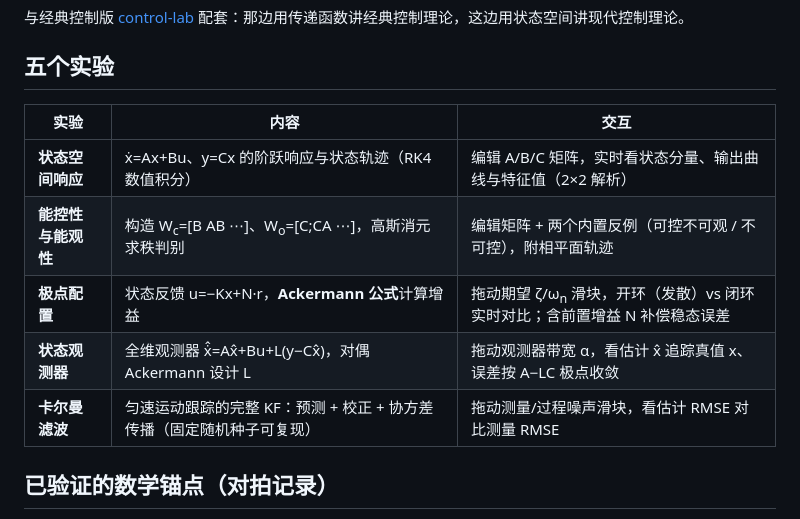
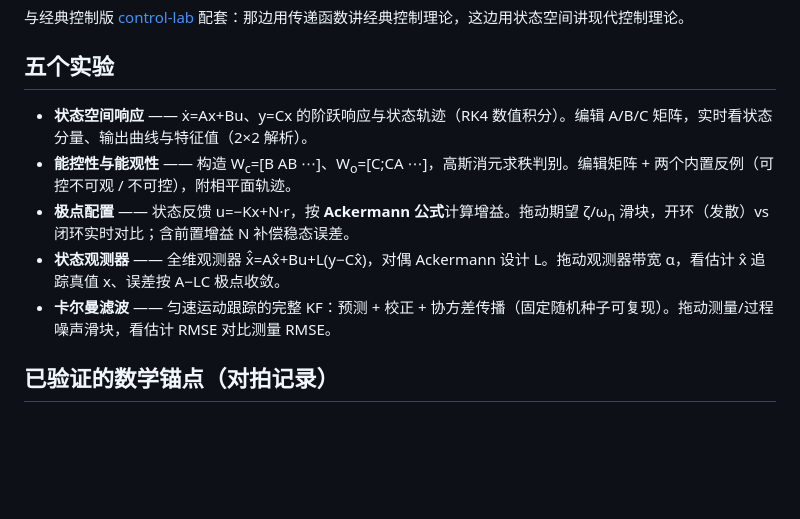
Before and after one commit to Leslieryin/modern-control-lab, a Markdown page: README.md, the part around the change. Rendered like a GitHub page; blank space fills up the shorter version.

Commit message:
docs: 表格改列表，手机上不再横向滚动
两列以上的宽表格在 GitHub 移动端会横向滚动——最宽的一行（control-lab）
达到 226 个字符宽，手机上根本读不下去。

改成列表项（`- **名称** —— 说明`），信息一条没删，列表没有宽度上限，
在窄屏上自然换行。

只保留真正需要并列对比的窄表格（端口地址表、约束表等，最宽 71 字符）。

```diff
--- a/README.md
+++ b/README.md
@@ -8,13 +8,11 @@
 
 ## 五个实验
 
-| 实验 | 内容 | 交互 |
-|---|---|---|
-| **状态空间响应** | ẋ=Ax+Bu、y=Cx 的阶跃响应与状态轨迹（RK4 数值积分） | 编辑 A/B/C 矩阵，实时看状态分量、输出曲线与特征值（2×2 解析） |
-| **能控性与能观性** | 构造 W<sub>c</sub>=[B AB ⋯]、W<sub>o</sub>=[C;CA ⋯]，高斯消元求秩判别 | 编辑矩阵 + 两个内置反例（可控不可观 / 不可控），附相平面轨迹 |
-| **极点配置** | 状态反馈 u=−Kx+N·r，**Ackermann 公式**计算增益 | 拖动期望 ζ/ω<sub>n</sub> 滑块，开环（发散）vs 闭环实时对比；含前置增益 N 补偿稳态误差 |
-| **状态观测器** | 全维观测器 ẋ̂=Ax̂+Bu+L(y−Cx̂)，对偶 Ackermann 设计 L | 拖动观测器带宽 α，看估计 x̂ 追踪真值 x、误差按 A−LC 极点收敛 |
-| **卡尔曼滤波** | 匀速运动跟踪的完整 KF：预测 + 校正 + 协方差传播（固定随机种子可复现） | 拖动测量/过程噪声滑块，看估计 RMSE 对比测量 RMSE |
+- **状态空间响应** —— ẋ=Ax+Bu、y=Cx 的阶跃响应与状态轨迹（RK4 数值积分）。编辑 A/B/C 矩阵，实时看状态分量、输出曲线与特征值（2×2 解析）。
+- **能控性与能观性** —— 构造 W<sub>c</sub>=[B AB ⋯]、W<sub>o</sub>=[C;CA ⋯]，高斯消元求秩判别。编辑矩阵 + 两个内置反例（可控不可观 / 不可控），附相平面轨迹。
+- **极点配置** —— 状态反馈 u=−Kx+N·r，按 **Ackermann 公式**计算增益。拖动期望 ζ/ω<sub>n</sub> 滑块，开环（发散）vs 闭环实时对比；含前置增益 N 补偿稳态误差。
+- **状态观测器** —— 全维观测器 ẋ̂=Ax̂+Bu+L(y−Cx̂)，对偶 Ackermann 设计 L。拖动观测器带宽 α，看估计 x̂ 追踪真值 x、误差按 A−LC 极点收敛。
+- **卡尔曼滤波** —— 匀速运动跟踪的完整 KF：预测 + 校正 + 协方差传播（固定随机种子可复现）。拖动测量/过程噪声滑块，看估计 RMSE 对比测量 RMSE。
 
 ## 已验证的数学锚点（对拍记录）
 
```
